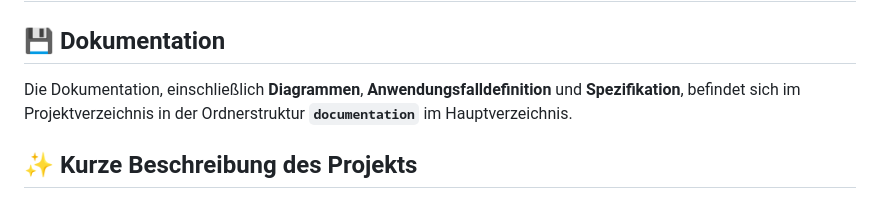
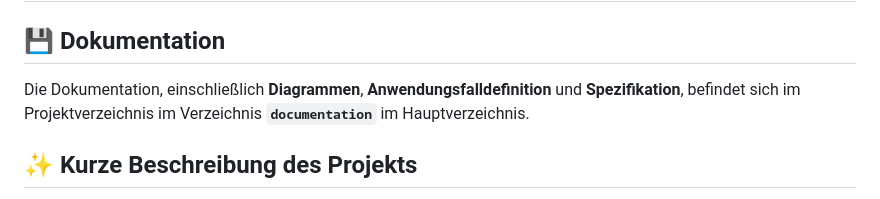
Before and after one commit to nkrysin/starpilots, a Markdown page: README.md, the part around the change. Drawn GitHub-style.

Commit message:
small README.md grammatik update

```diff
--- a/README.md
+++ b/README.md
@@ -11,7 +11,7 @@
 # 📝 Projektbeschreibung
 
 ## 💾 Dokumentation
-Die Dokumentation, einschließlich **Diagrammen**, **Anwendungsfalldefinition** und **Spezifikation**, befindet sich im Projektverzeichnis in der Ordnerstruktur **`documentation`** im Hauptverzeichnis.
+Die Dokumentation, einschließlich **Diagrammen**, **Anwendungsfalldefinition** und **Spezifikation**, befindet sich im Projektverzeichnis im Verzeichnis  **`documentation`** im Hauptverzeichnis.
 
 ## ✨ Kurze Beschreibung des Projekts
 Im Rahmen des Kurses **Software System Entwicklung** wurde in diesem Projekt eine Implementierung der beliebten Brettspiel-Adaption **Sky Team** als Desktop-Spiel für den PC entwickelt. Das Originalspiel wurde von **Luc Rémond** entworfen und 2023 von **Le Scorpion Masqué** veröffentlicht. Zudem erhielt es den Preis **Spiel des Jahres 2024**. Das Hauptziel des Projekts war es, ein funktionierendes, optimiertes und ästhetisch ansprechendes Spiel zu schaffen.
```
